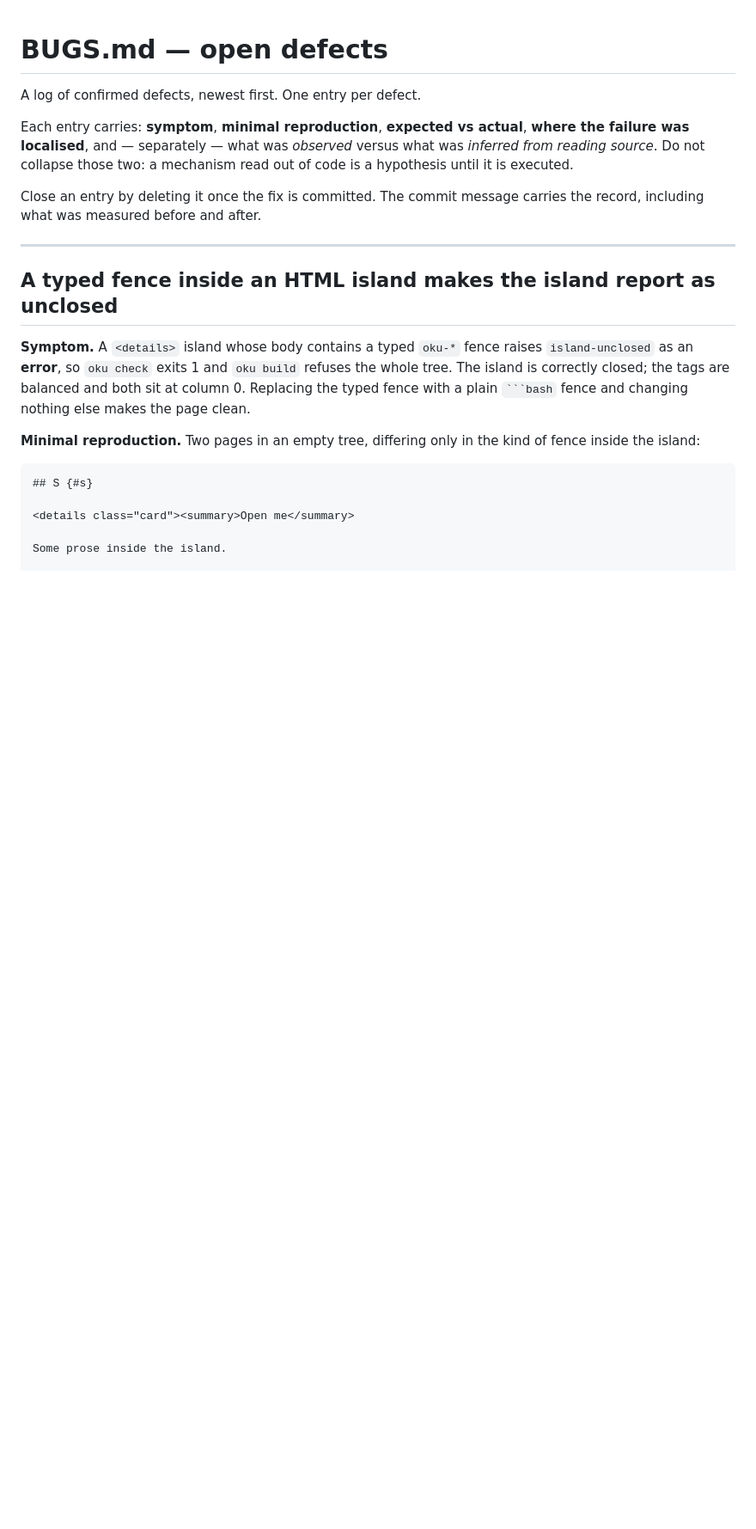
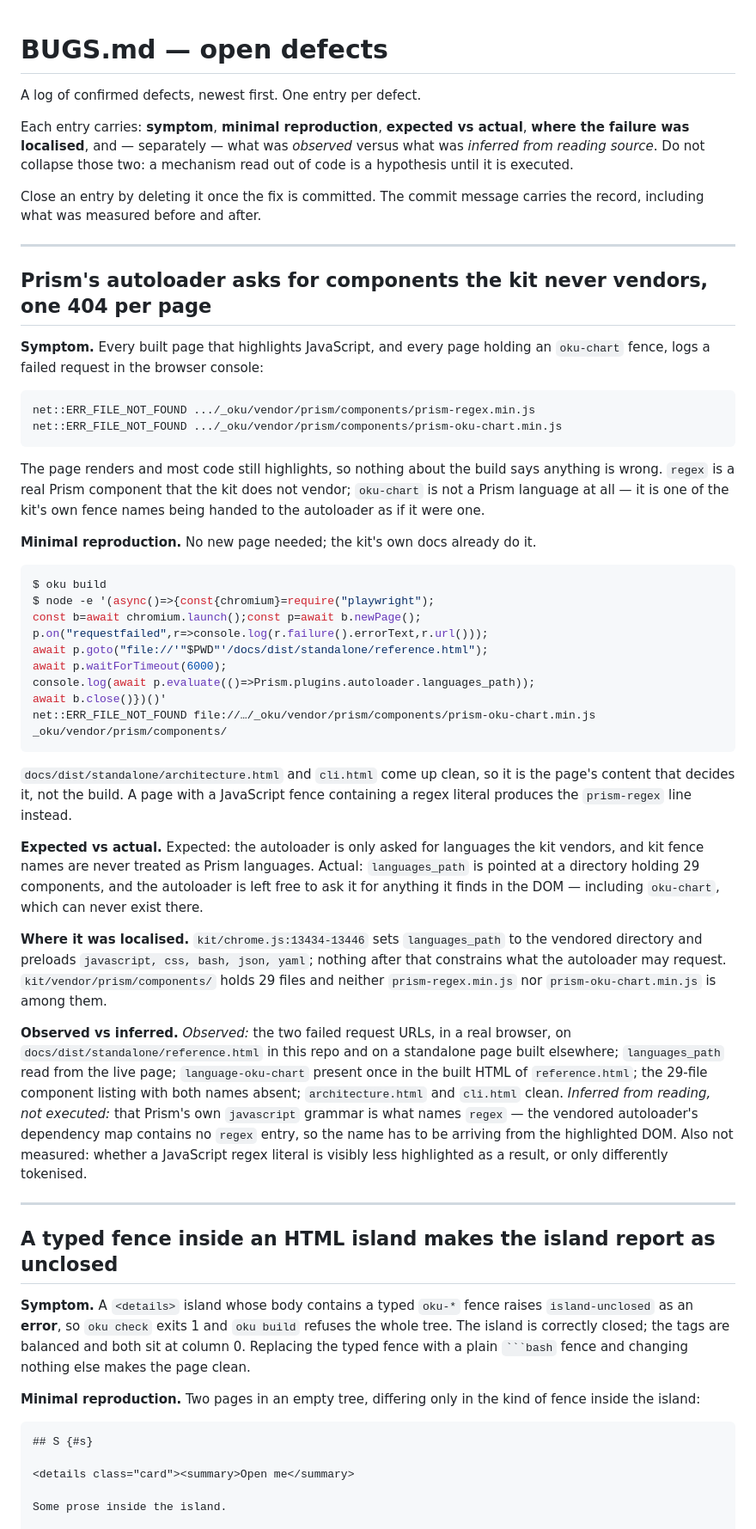
Before and after one commit to mmdemirbas/oku, a Markdown page: BUGS.md, the part around the change. Shown at 86% size. Rendered like a GitHub page; blank space fills up the shorter version.

Commit message:
docs: the Prism autoloader asks for components the kit never vendors
Confirmed in a browser on this repo's own reference.html, which requests
prism-oku-chart.min.js — a kit fence name, not a Prism language — and on a
standalone page built elsewhere, which requests prism-regex.min.js for a
JavaScript block containing a regex literal. Neither file is among the 29
vendored components, so each is one ERR_FILE_NOT_FOUND per page. The build
says nothing and most highlighting still works.

Entry separates what was observed from what was read: the failed request
URLs, the live languages_path and the component listing are observed; that
Prism's own javascript grammar is what names "regex" is read, since the
vendored autoloader's dependency map has no regex entry.

````diff
--- a/BUGS.md
+++ b/BUGS.md
@@ -9,6 +9,65 @@ those two: a mechanism read out of code is a hypothesis until it is executed.
 
 Close an entry by deleting it once the fix is committed. The commit message
 carries the record, including what was measured before and after.
+
+---
+
+## Prism's autoloader asks for components the kit never vendors, one 404 per page
+
+**Symptom.** Every built page that highlights JavaScript, and every page holding
+an `oku-chart` fence, logs a failed request in the browser console:
+
+```
+net::ERR_FILE_NOT_FOUND .../_oku/vendor/prism/components/prism-regex.min.js
+net::ERR_FILE_NOT_FOUND .../_oku/vendor/prism/components/prism-oku-chart.min.js
+```
+
+The page renders and most code still highlights, so nothing about the build
+says anything is wrong. `regex` is a real Prism component that the kit does not
+vendor; `oku-chart` is not a Prism language at all — it is one of the kit's own
+fence names being handed to the autoloader as if it were one.
+
+**Minimal reproduction.** No new page needed; the kit's own docs already do it.
+
+```bash
+$ oku build
+$ node -e '(async()=>{const{chromium}=require("playwright");
+const b=await chromium.launch();const p=await b.newPage();
+p.on("requestfailed",r=>console.log(r.failure().errorText,r.url()));
+await p.goto("file://'"$PWD"'/docs/dist/standalone/reference.html");
+await p.waitForTimeout(6000);
+console.log(await p.evaluate(()=>Prism.plugins.autoloader.languages_path));
+await b.close()})()'
+net::ERR_FILE_NOT_FOUND file://…/_oku/vendor/prism/components/prism-oku-chart.min.js
+_oku/vendor/prism/components/
+```
+
+`docs/dist/standalone/architecture.html` and `cli.html` come up clean, so it is
+the page's content that decides it, not the build. A page with a JavaScript
+fence containing a regex literal produces the `prism-regex` line instead.
+
+**Expected vs actual.** Expected: the autoloader is only asked for languages the
+kit vendors, and kit fence names are never treated as Prism languages. Actual:
+`languages_path` is pointed at a directory holding 29 components, and the
+autoloader is left free to ask it for anything it finds in the DOM — including
+`oku-chart`, which can never exist there.
+
+**Where it was localised.** `kit/chrome.js:13434-13446` sets
+`languages_path` to the vendored directory and preloads
+`javascript, css, bash, json, yaml`; nothing after that constrains what the
+autoloader may request. `kit/vendor/prism/components/` holds 29 files and
+neither `prism-regex.min.js` nor `prism-oku-chart.min.js` is among them.
+
+**Observed vs inferred.** *Observed:* the two failed request URLs, in a real
+browser, on `docs/dist/standalone/reference.html` in this repo and on a
+standalone page built elsewhere; `languages_path` read from the live page;
+`language-oku-chart` present once in the built HTML of `reference.html`; the
+29-file component listing with both names absent; `architecture.html` and
+`cli.html` clean. *Inferred from reading, not executed:* that Prism's own
+`javascript` grammar is what names `regex` — the vendored autoloader's
+dependency map contains no `regex` entry, so the name has to be arriving from
+the highlighted DOM. Also not measured: whether a JavaScript regex literal is
+visibly less highlighted as a result, or only differently tokenised.
 
 ---
 
````
